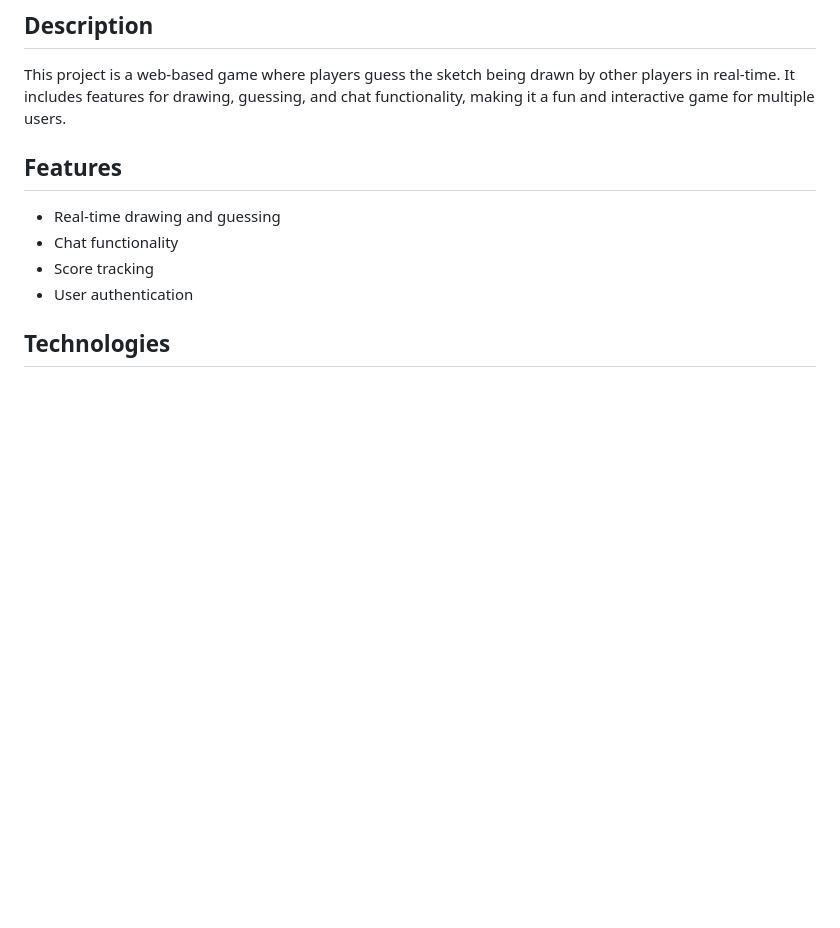
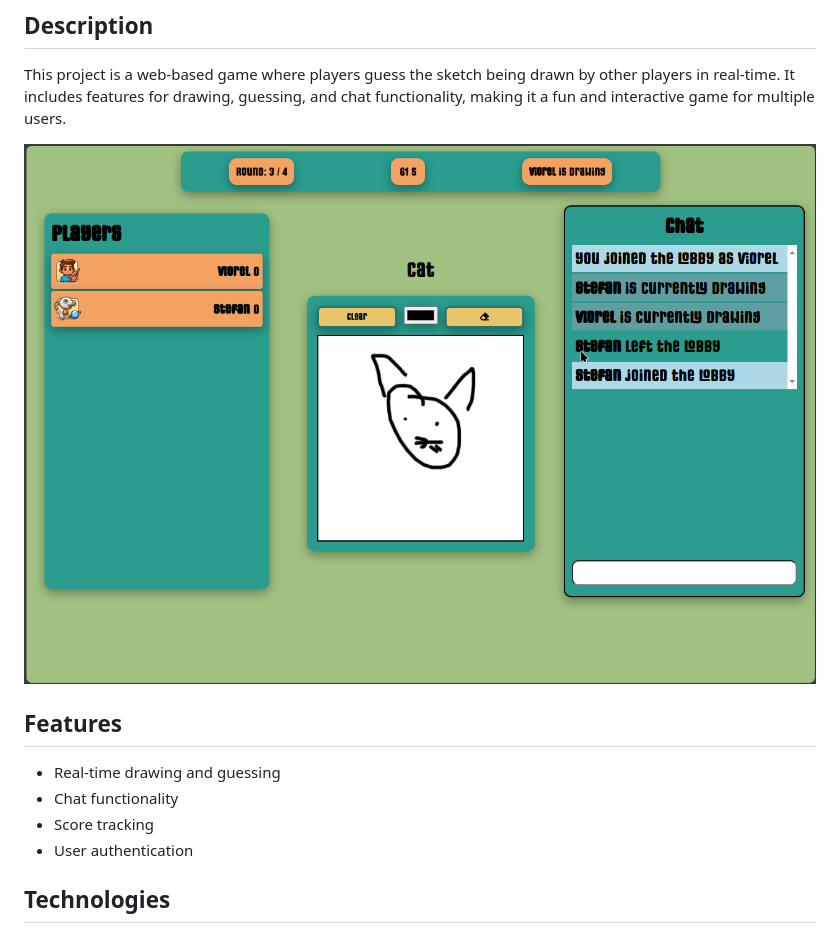
Before and after one commit to stefanFortza/Guess-The-Sketch, a Markdown page: README.md, the part around the change. Rendered like a GitHub page; pictures changed too: image.png (added); blank space fills up the shorter version.

Commit message:
add screenshot

```diff
--- a/README.md
+++ b/README.md
@@ -3,6 +3,8 @@
 ## Description
 
 This project is a web-based game where players guess the sketch being drawn by other players in real-time. It includes features for drawing, guessing, and chat functionality, making it a fun and interactive game for multiple users.
+
+![Screenshot of the game](image.png)
 
 ## Features
 
```
